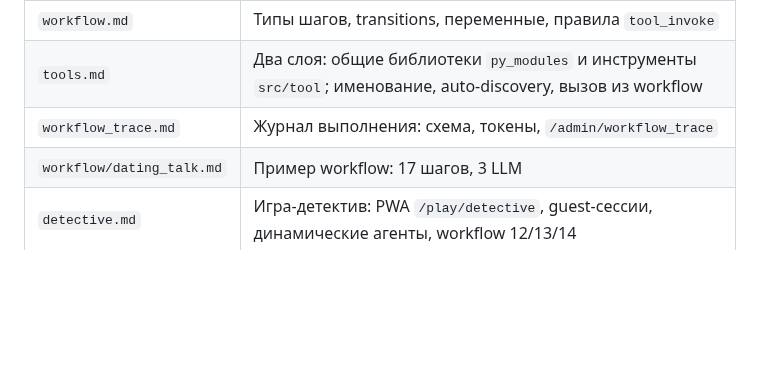
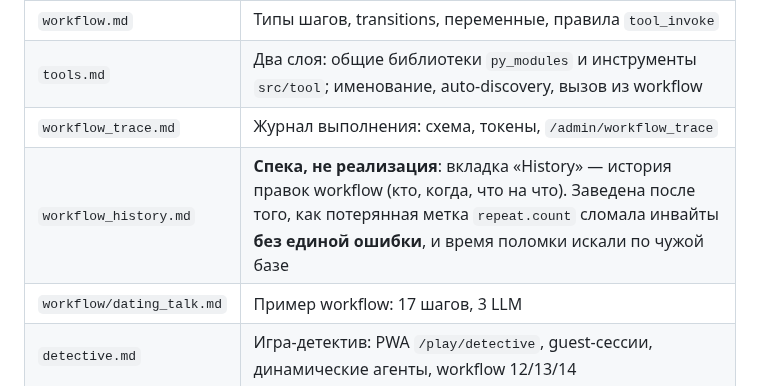
Before and after one commit to vskuba/rhapsodyai, a Markdown page: CLAUDE.md, the part around the change. Drawn GitHub-style; blank space fills up the shorter version.

```diff
--- a/CLAUDE.md
+++ b/CLAUDE.md
@@ -158,6 +158,7 @@ asyncio.run(telegram_notify_send_owner('your message'))
 | `workflow.md` | Типы шагов, transitions, переменные, правила `tool_invoke` |
 | `tools.md` | Два слоя: общие библиотеки `py_modules` и инструменты `src/tool`; именование, auto-discovery, вызов из workflow |
 | `workflow_trace.md` | Журнал выполнения: схема, токены, `/admin/workflow_trace` |
+| `workflow_history.md` | **Спека, не реализация**: вкладка «History» — история правок workflow (кто, когда, что на что). Заведена после того, как потерянная метка `repeat.count` сломала инвайты **без единой ошибки**, и время поломки искали по чужой базе |
 | `workflow/dating_talk.md` | Пример workflow: 17 шагов, 3 LLM |
 | `detective.md` | Игра-детектив: PWA `/play/detective`, guest-сессии, динамические агенты, workflow 12/13/14 |
 
```
Also changed, not shown: .claude/docs/workflow_history.md (added, +318 -0 lines).
